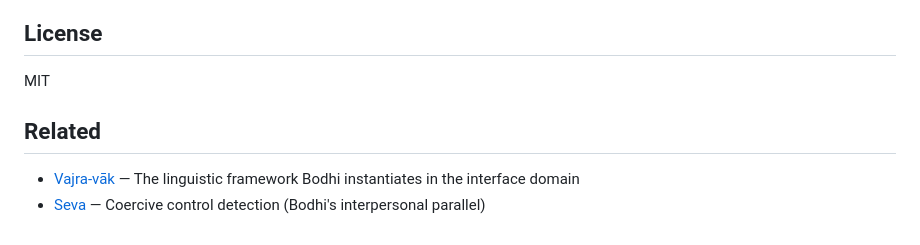
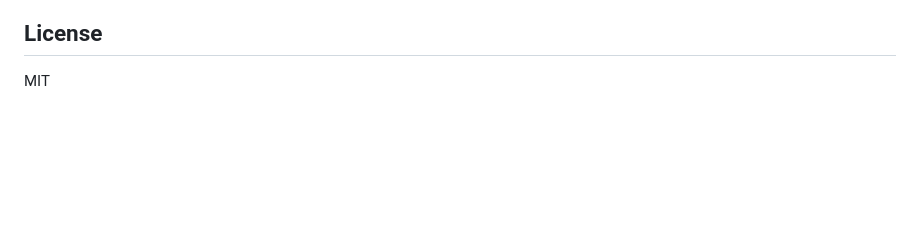
Before and after one commit to humblemedia/bodhi-ui, a Markdown page: README.md, the part around the change. Rendered like a GitHub page; blank space fills up the shorter version.

```diff
--- a/README.md
+++ b/README.md
@@ -94,8 +94,3 @@ The first application built with Bodhi. Nada plays audio files from your filesys
 ## License
 
 MIT
-
-## Related
-
-- [Vajra-vāk](https://github.com/yourusername/vajra-vak) — The linguistic framework Bodhi instantiates in the interface domain
-- [Seva](https://github.com/yourusername/seva) — Coercive control detection (Bodhi's interpersonal parallel)
```
